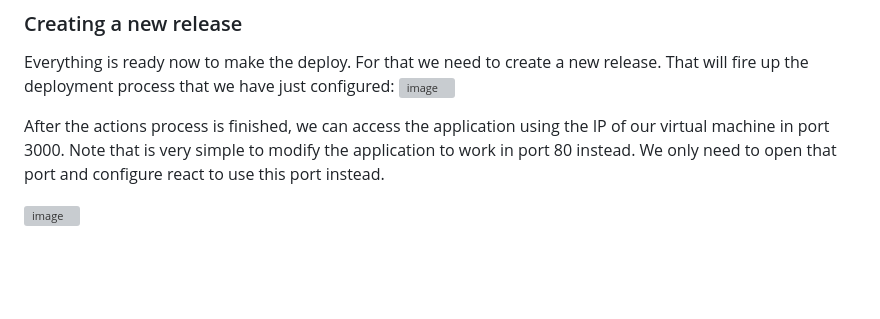
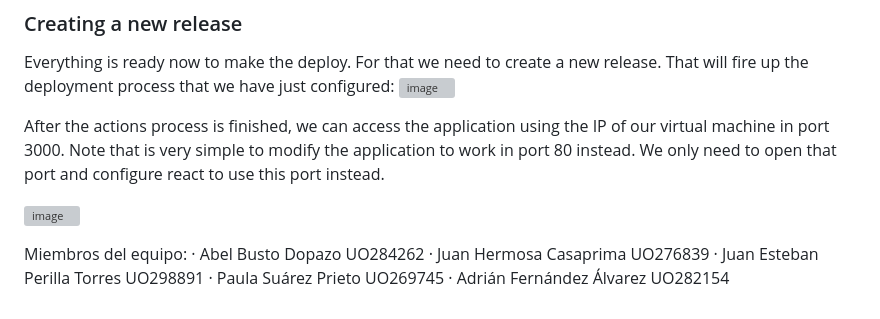
Before and after one commit to Arquisoft/lomap_es2c, a Markdown page: README.md, the part around the change. GitHub-like rendering; blank space fills up the shorter version; grey boxes are pictures that could not be loaded.

```diff
--- a/README.md
+++ b/README.md
@@ -255,3 +255,10 @@ Everything is ready now to make the deploy. For that we need to create a new rel
 After the actions process is finished, we can access the application using the IP of our virtual machine in port 3000. Note that is very simple to modify the application to work in port 80 instead. We only need to open that port and configure react to use this port instead.
 
 ![image](https://user-images.githubusercontent.com/10683040/155297402-41c09d54-8160-4832-be04-21951d18bc28.png)
+
+Miembros del equipo:
+· Abel Busto Dopazo UO284262
+· Juan Hermosa Casaprima UO276839
+· Juan Esteban Perilla Torres UO298891
+· Paula Suárez Prieto UO269745
+· Adrián Fernández Álvarez UO282154
```
